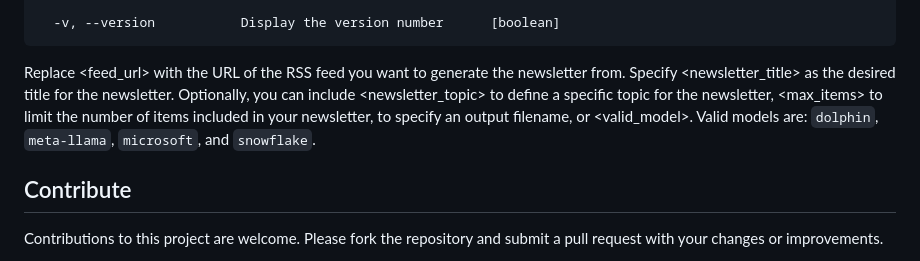
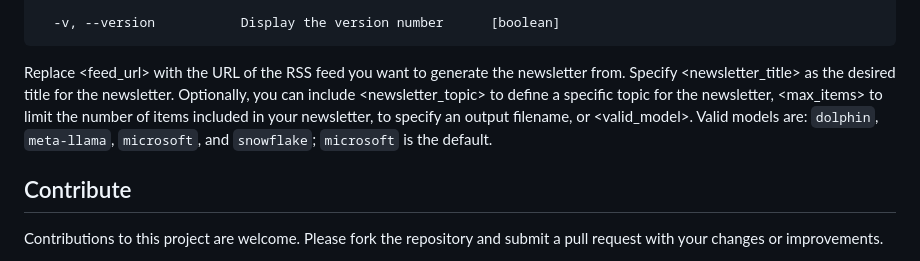
Before and after one commit to samestrin/llm-newsletter-generator, a Markdown page: README.md, the part around the change. GitHub-like rendering.

````diff
--- a/README.md
+++ b/README.md
@@ -81,7 +81,7 @@ python llm_newsletter_generator.py --feed-url <feed_url> --title <newsletter_tit
   -v, --version           Display the version number      [boolean]
 ```
 
-Replace <feed_url> with the URL of the RSS feed you want to generate the newsletter from. Specify <newsletter_title> as the desired title for the newsletter. Optionally, you can include <newsletter_topic> to define a specific topic for the newsletter, <max_items> to limit the number of items included in your newsletter, <output> to specify an output filename, or <valid_model>. Valid models are: `dolphin`, `meta-llama`, `microsoft`, and `snowflake`.
+Replace <feed_url> with the URL of the RSS feed you want to generate the newsletter from. Specify <newsletter_title> as the desired title for the newsletter. Optionally, you can include <newsletter_topic> to define a specific topic for the newsletter, <max_items> to limit the number of items included in your newsletter, <output> to specify an output filename, or <valid_model>. Valid models are: `dolphin`, `meta-llama`, `microsoft`, and `snowflake`; `microsoft` is the default.
 
 ## Contribute
 
````
